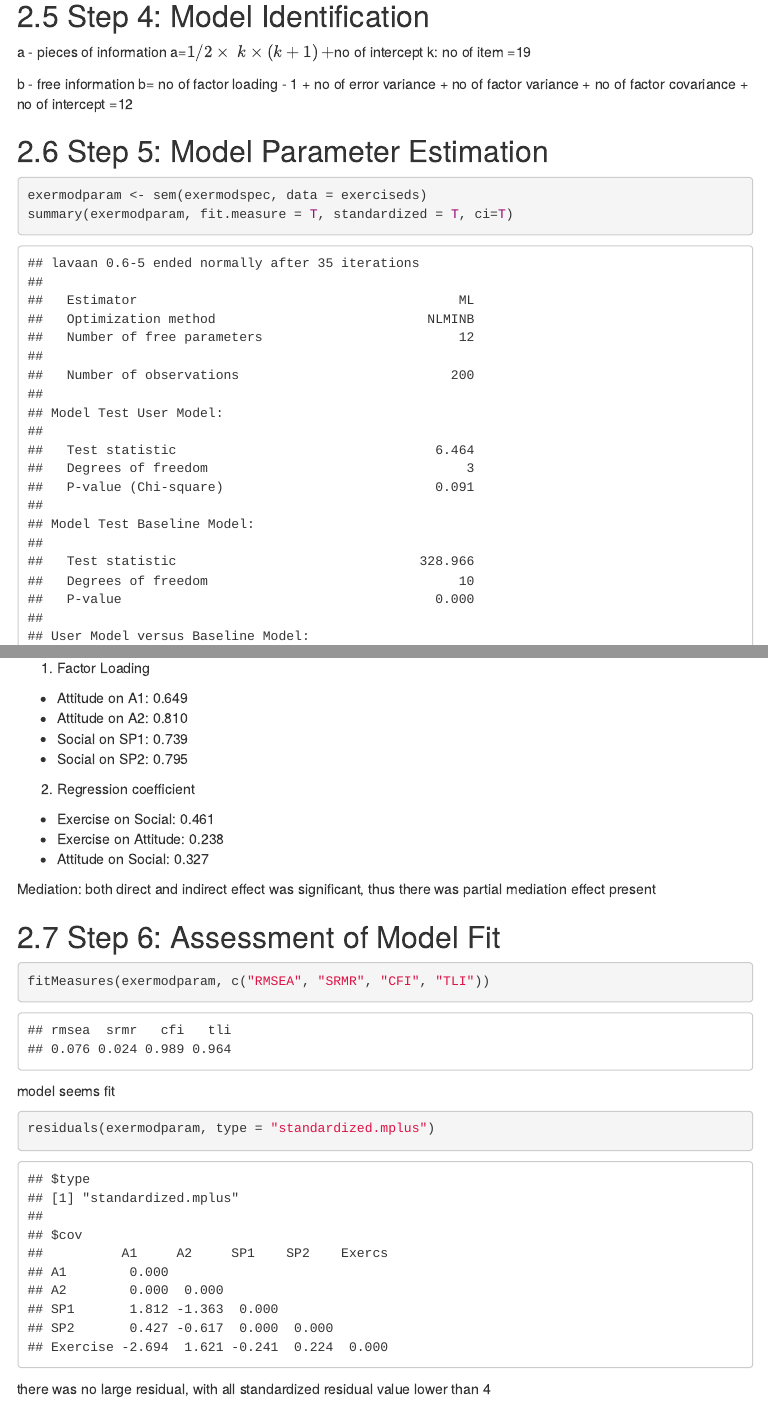
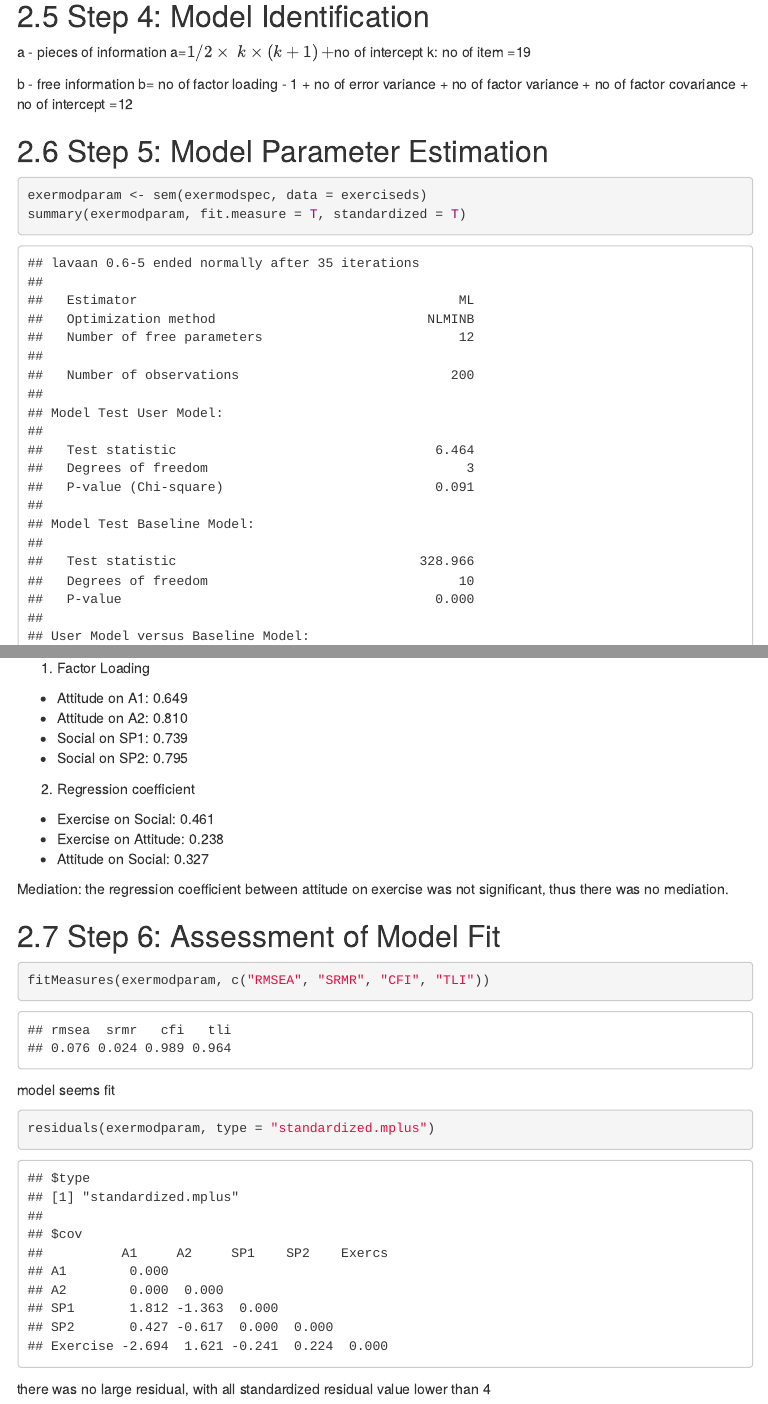
Before and after one commit to MohdAzmiSuliman/FactorAnalysis_Cronbach_SEM, an R Markdown document (assignment-sem.Rmd): the page in a window 1100 px wide, from 2220 px down, and a second part further down, joined at a grey line. The pictures show the output file assignment-sem.html that the author committed with the source, opened offline; menus at the side of the page are left out.

Commit message:
minor cosmetic update

````diff
--- a/assignment-sem.Rmd
+++ b/assignment-sem.Rmd
@@ -89,7 +89,7 @@ b= no of factor loading - 1 + no of error variance + no of factor variance + no
 
 ```{r}
 exermodparam <- sem(exermodspec, data = exerciseds)
-summary(exermodparam, fit.measure = T, standardized = T, ci=T)
+summary(exermodparam, fit.measure = T, standardized = T)
 ```
 
 Interpretation
@@ -106,7 +106,7 @@ standardized parameter
   + Exercise on Attitude: 0.238
   + Attitude on Social: 0.327
 
-Mediation: both direct and indirect effect was significant, thus there was partial mediation effect present
+Mediation: the regression coefficient between attitude on exercise was not significant, thus there was no mediation.
 
 ## Step 6: Assessment of Model Fit
 
````
Also changed, not shown: assignment-sem.html.
